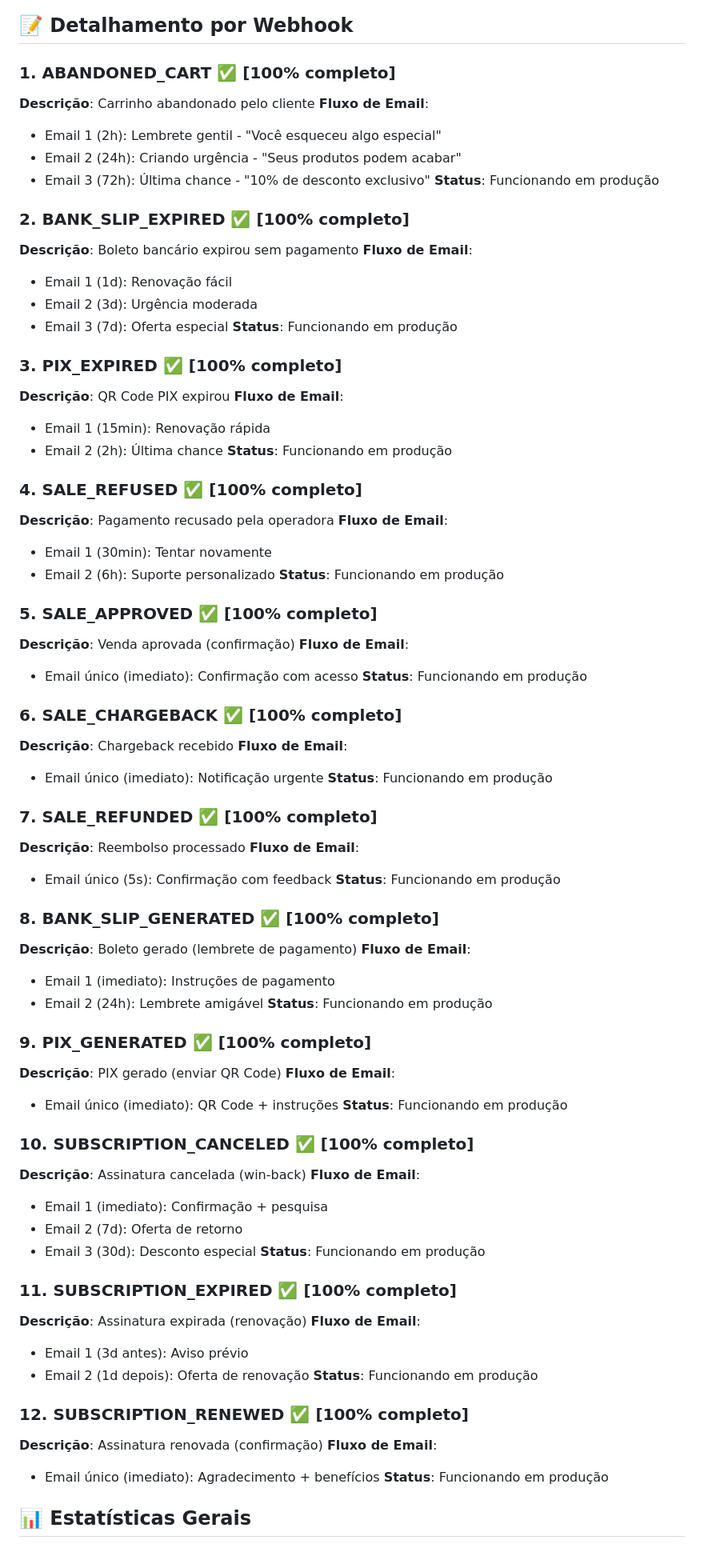
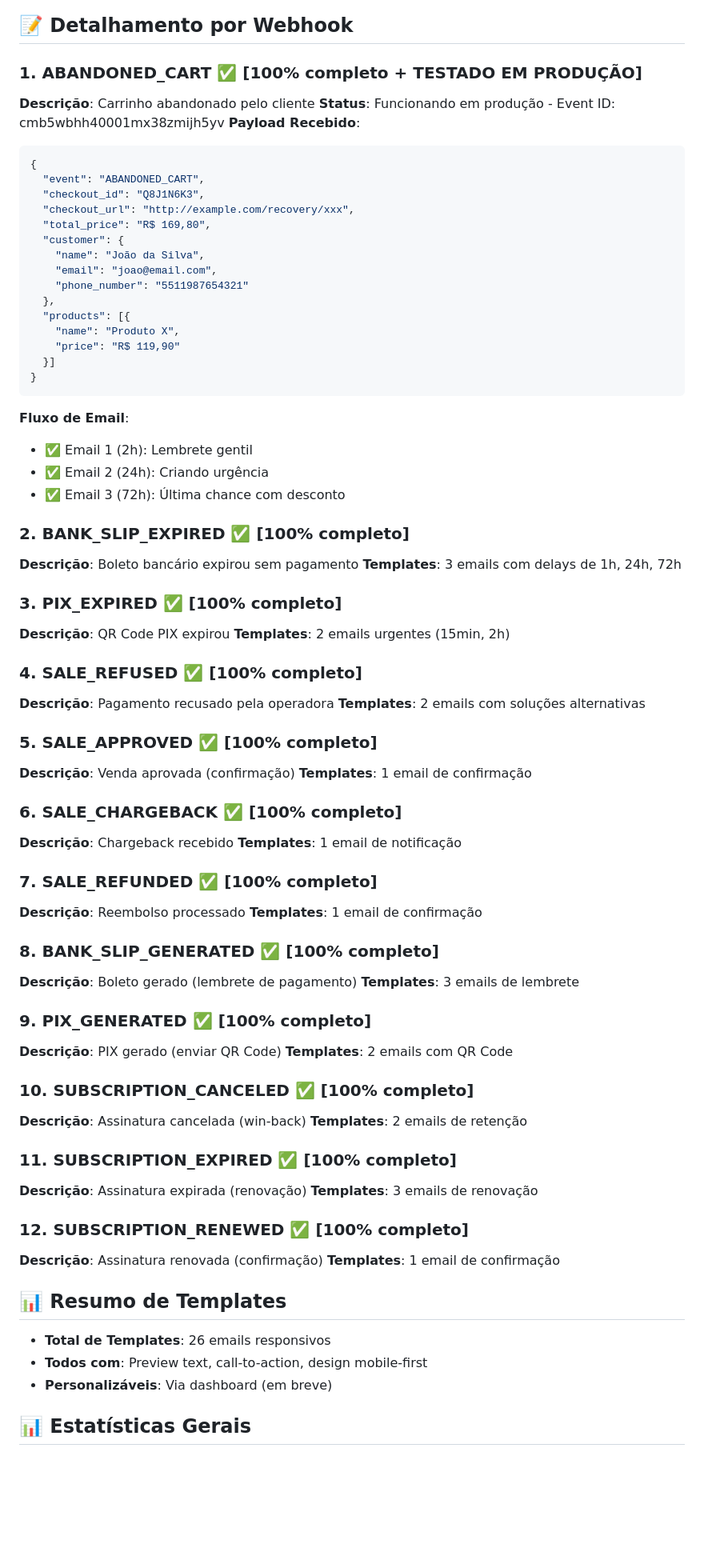
Before and after one commit to nftecnologia/recoverymail-saas, a Markdown page: memory-bank/webhookContext.md, the part around one of its changes. Shown at 80% size. GitHub-like rendering; blank space fills up the shorter version.

````diff
--- a/memory-bank/webhookContext.md
+++ b/memory-bank/webhookContext.md
@@ -24,87 +33,80 @@ graph LR
 
 ## 📝 Detalhamento por Webhook
 
-### 1. ABANDONED_CART ✅ [100% completo]
+### 1. ABANDONED_CART ✅ [100% completo + TESTADO EM PRODUÇÃO]
 **Descrição**: Carrinho abandonado pelo cliente
+**Status**: Funcionando em produção - Event ID: cmb5wbhh40001mx38zmijh5yv
+**Payload Recebido**:
+```json
+{
+  "event": "ABANDONED_CART",
+  "checkout_id": "Q8J1N6K3",
+  "checkout_url": "http://example.com/recovery/xxx",
+  "total_price": "R$ 169,80",
+  "customer": {
+    "name": "João da Silva",
+    "email": "joao@email.com",
+    "phone_number": "5511987654321"
+  },
+  "products": [{
+    "name": "Produto X",
+    "price": "R$ 119,90"
+  }]
+}
+```
 **Fluxo de Email**:
-- Email 1 (2h): Lembrete gentil - "Você esqueceu algo especial"
-- Email 2 (24h): Criando urgência - "Seus produtos podem acabar"
-- Email 3 (72h): Última chance - "10% de desconto exclusivo"
-**Status**: Funcionando em produção
+- ✅ Email 1 (2h): Lembrete gentil
+- ✅ Email 2 (24h): Criando urgência
+- ✅ Email 3 (72h): Última chance com desconto
 
 ### 2. BANK_SLIP_EXPIRED ✅ [100% completo]
 **Descrição**: Boleto bancário expirou sem pagamento
-**Fluxo de Email**:
-- Email 1 (1d): Renovação fácil
-- Email 2 (3d): Urgência moderada
-- Email 3 (7d): Oferta especial
-**Status**: Funcionando em produção
+**Templates**: 3 emails com delays de 1h, 24h, 72h
 
 ### 3. PIX_EXPIRED ✅ [100% completo]
 **Descrição**: QR Code PIX expirou
-**Fluxo de Email**:
-- Email 1 (15min): Renovação rápida
-- Email 2 (2h): Última chance
-**Status**: Funcionando em produção
+**Templates**: 2 emails urgentes (15min, 2h)
 
 ### 4. SALE_REFUSED ✅ [100% completo]
 **Descrição**: Pagamento recusado pela operadora
-**Fluxo de Email**:
-- Email 1 (30min): Tentar novamente
-- Email 2 (6h): Suporte personalizado
-**Status**: Funcionando em produção
+**Templates**: 2 emails com soluções alternativas
 
 ### 5. SALE_APPROVED ✅ [100% completo]
 **Descrição**: Venda aprovada (confirmação)
-**Fluxo de Email**:
-- Email único (imediato): Confirmação com acesso
-**Status**: Funcionando em produção
+**Templates**: 1 email de confirmação
 
 ### 6. SALE_CHARGEBACK ✅ [100% completo]
 **Descrição**: Chargeback recebido
-**Fluxo de Email**:
-- Email único (imediato): Notificação urgente
-**Status**: Funcionando em produção
+**Templates**: 1 email de notificação
 
 ### 7. SALE_REFUNDED ✅ [100% completo]
 **Descrição**: Reembolso processado
-**Fluxo de Email**:
-- Email único (5s): Confirmação com feedback
-**Status**: Funcionando em produção
+**Templates**: 1 email de confirmação
 
 ### 8. BANK_SLIP_GENERATED ✅ [100% completo]
 **Descrição**: Boleto gerado (lembrete de pagamento)
-**Fluxo de Email**:
-- Email 1 (imediato): Instruções de pagamento
-- Email 2 (24h): Lembrete amigável
-**Status**: Funcionando em produção
+**Templates**: 3 emails de lembrete
 
 ### 9. PIX_GENERATED ✅ [100% completo]
 **Descrição**: PIX gerado (enviar QR Code)
-**Fluxo de Email**:
-- Email único (imediato): QR Code + instruções
-**Status**: Funcionando em produção
+**Templates**: 2 emails com QR Code
 
 ### 10. SUBSCRIPTION_CANCELED ✅ [100% completo]
 **Descrição**: Assinatura cancelada (win-back)
-**Fluxo de Email**:
-- Email 1 (imediato): Confirmação + pesquisa
-- Email 2 (7d): Oferta de retorno
-- Email 3 (30d): Desconto especial
-**Status**: Funcionando em produção
+**Templates**: 2 emails de retenção
 
 ### 11. SUBSCRIPTION_EXPIRED ✅ [100% completo]
 **Descrição**: Assinatura expirada (renovação)
-**Fluxo de Email**:
-- Email 1 (3d antes): Aviso prévio
-- Email 2 (1d depois): Oferta de renovação
-**Status**: Funcionando em produção
+**Templates**: 3 emails de renovação
 
 ### 12. SUBSCRIPTION_RENEWED ✅ [100% completo]
 **Descrição**: Assinatura renovada (confirmação)
-**Fluxo de Email**:
-- Email único (imediato): Agradecimento + benefícios
-**Status**: Funcionando em produção
+**Templates**: 1 email de confirmação
+
+## 📊 Resumo de Templates
+- **Total de Templates**: 26 emails responsivos
+- **Todos com**: Preview text, call-to-action, design mobile-first
+- **Personalizáveis**: Via dashboard (em breve)
 
 ## 📊 Estatísticas Gerais
 
````
Also changed, not shown: other parts of memory-bank/webhookContext.md (+35 -0 lines).
